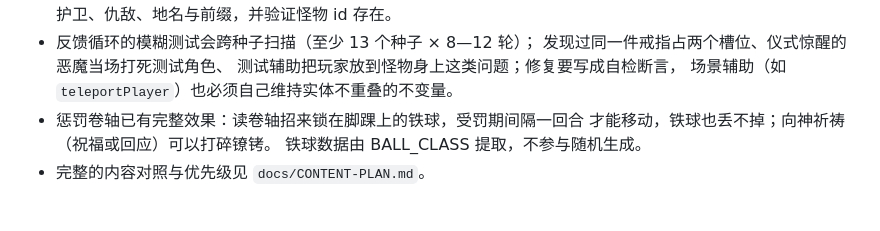
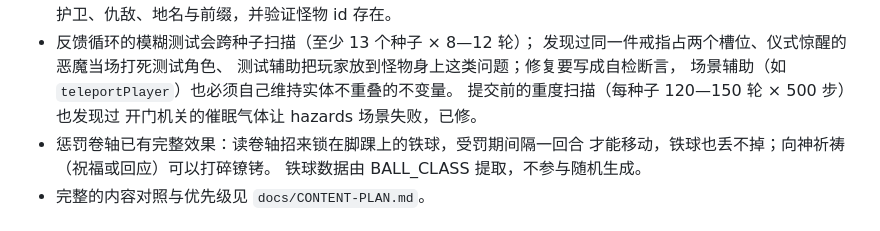
Before and after one commit to jerryshell/nethack3d, a Markdown page: docs/COGNITION.md, the part around the change. Drawn GitHub-style.

Commit message:
docs: 记录重度模糊扫描的结果
- 三个新种子共 360 轮、15.5 万个动作、15.4 万项不变量全部通过；
  把跨种子扫描的发现记进认知文档。

```diff
--- a/docs/COGNITION.md
+++ b/docs/COGNITION.md
@@ -218,6 +218,8 @@ bun run sync:check      # 参考版本是否漂移
   发现过同一件戒指占两个槽位、仪式惊醒的恶魔当场打死测试角色、
   测试辅助把玩家放到怪物身上这类问题；修复要写成自检断言，
   场景辅助（如 `teleportPlayer`）也必须自己维持实体不重叠的不变量。
+  提交前的重度扫描（每种子 120—150 轮 × 500 步）也发现过
+  开门机关的催眠气体让 hazards 场景失败，已修。
 - 惩罚卷轴已有完整效果：读卷轴招来锁在脚踝上的铁球，受罚期间隔一回合
   才能移动，铁球也丢不掉；向神祈祷（祝福或回应）可以打碎镣铐。
   铁球数据由 BALL_CLASS 提取，不参与随机生成。
```
